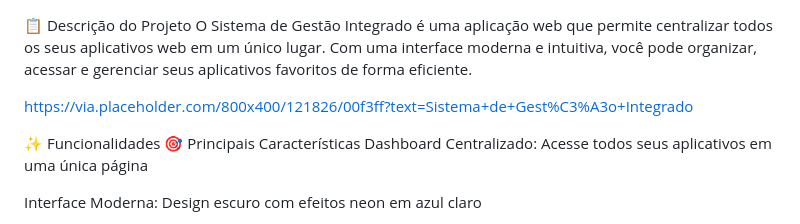
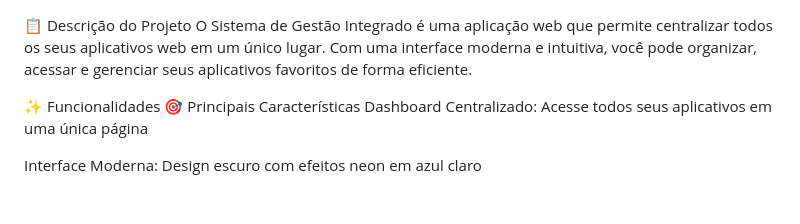
Before and after one commit to admpsy/SistemGestao, a Markdown page: README.md, the part around the change. Drawn GitHub-style; blank space fills up the shorter version.

```diff
--- a/README.md
+++ b/README.md
@@ -1,7 +1,5 @@
 📋 Descrição do Projeto
 O Sistema de Gestão Integrado é uma aplicação web que permite centralizar todos os seus aplicativos web em um único lugar. Com uma interface moderna e intuitiva, você pode organizar, acessar e gerenciar seus aplicativos favoritos de forma eficiente.
-
-https://via.placeholder.com/800x400/121826/00f3ff?text=Sistema+de+Gest%C3%A3o+Integrado
 
 ✨ Funcionalidades
 🎯 Principais Características
```
